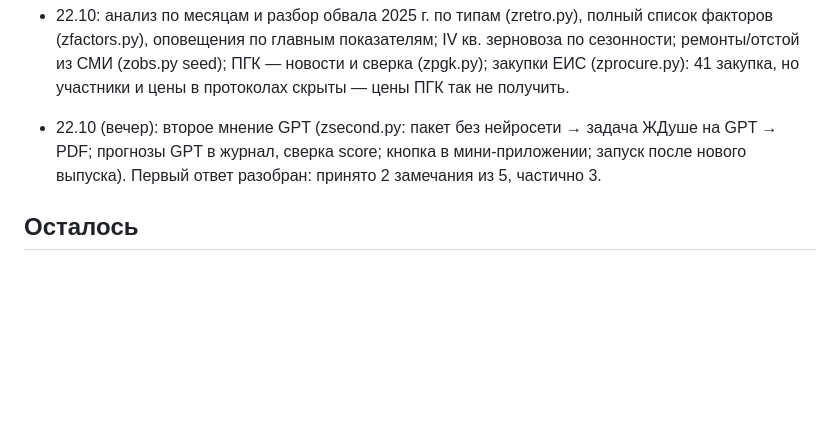
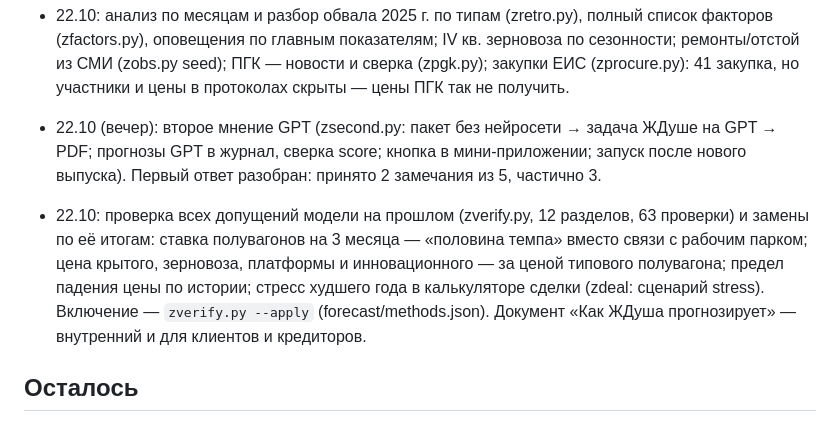
Before and after one commit to NataliaZhura/cyber-ui-kit, a Markdown page: информация_по_жд/railway-monitor/ОСТАЛОСЬ.md, the part around the change. Drawn GitHub-style; blank space fills up the shorter version.

Commit message:
ОСТАЛОСЬ: проверка модели и замены
Co-Authored-By: Claude Opus 5.5 <noreply@anthropic.com>
Claude-Session: https://claude.ai/code/session_011P4FD8bFwTUfU4Z8XEYb8j

```diff
--- a/информация_по_жд/railway-monitor/ОСТАЛОСЬ.md
+++ b/информация_по_жд/railway-monitor/ОСТАЛОСЬ.md
@@ -25,6 +25,12 @@
   сверка score; кнопка в мини-приложении; запуск после нового выпуска). Первый ответ разобран: принято 2 замечания из 5,
   частично 3.
 
+- 22.10: проверка всех допущений модели на прошлом (zverify.py, 12 разделов, 63 проверки) и замены по её итогам:
+  ставка полувагонов на 3 месяца — «половина темпа» вместо связи с рабочим парком; цена крытого, зерновоза, платформы и
+  инновационного — за ценой типового полувагона; предел падения цены по истории; стресс худшего года в калькуляторе
+  сделки (zdeal: сценарий stress). Включение — `zverify.py --apply` (forecast/methods.json). Документ «Как ЖДуша
+  прогнозирует» — внутренний и для клиентов и кредиторов.
+
 ## Осталось
 
 0. **По второму мнению GPT (к обсуждению 22.10):** противоречие «покупать» (стоимость) и «сделка не окупается» по
```
